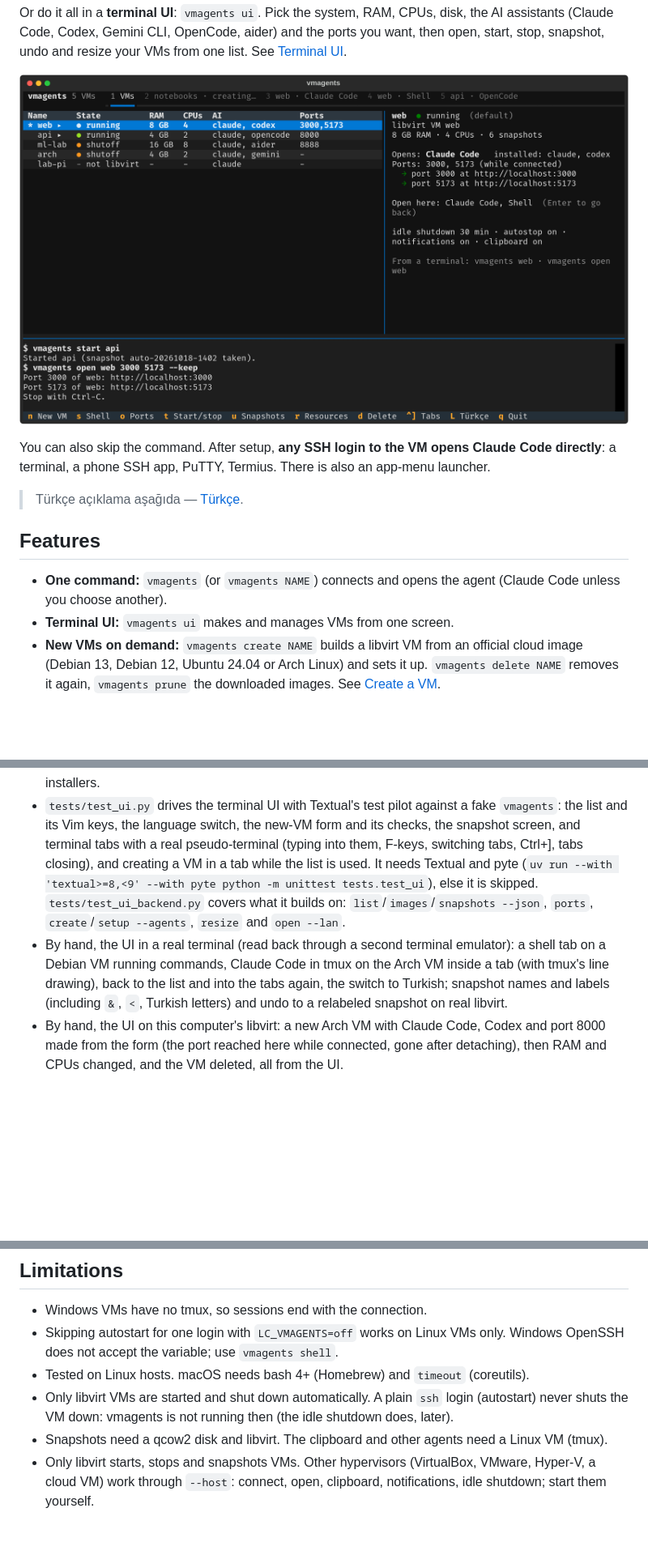
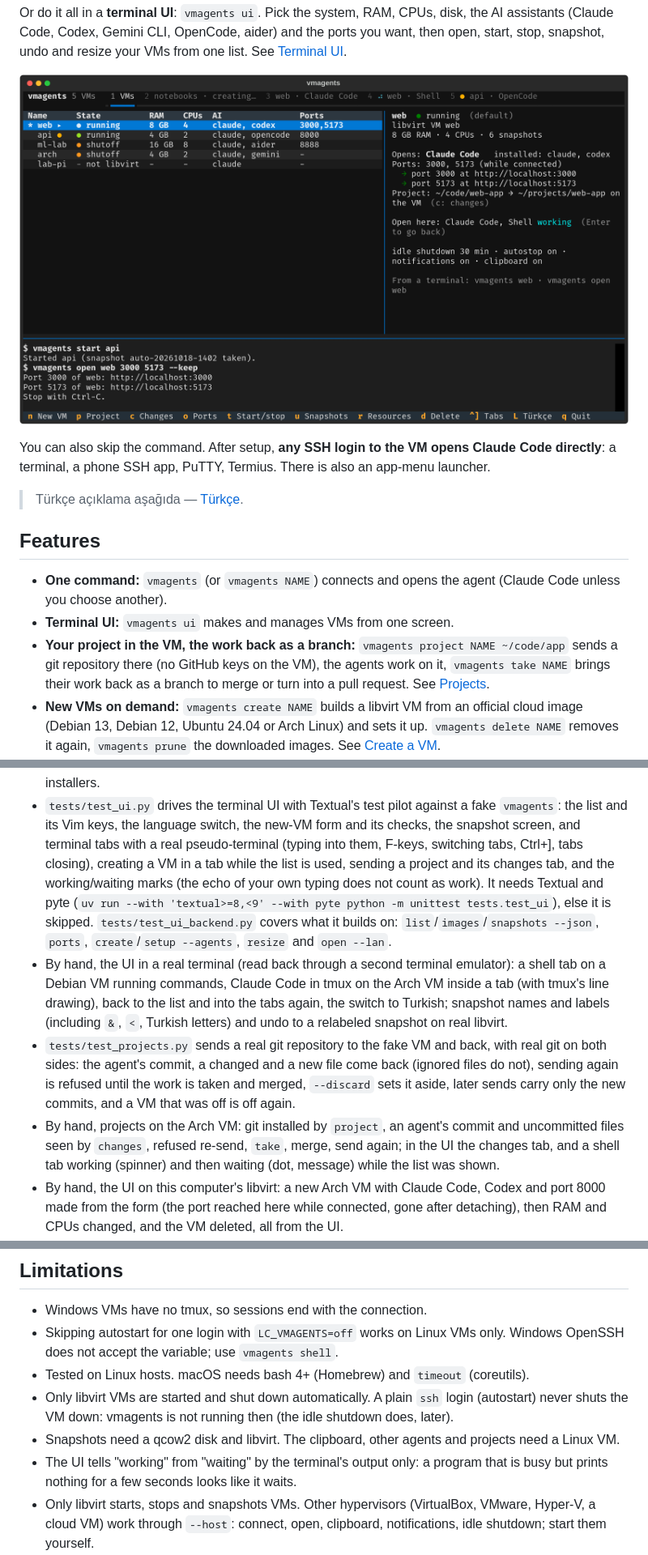
Before and after one commit to 0anes0/vmagents, a Markdown page: README.md, 3 parts joined by grey strips. Shown at 81% size. GitHub-like rendering; pictures changed too: docs/ui.png; blank space fills up the shorter version.

```diff
--- a/README.md
+++ b/README.md
@@ -42,6 +42,10 @@ also an app-menu launcher.
 - **One command:** `vmagents` (or `vmagents NAME`) connects and opens the agent
   (Claude Code unless you choose another).
 - **Terminal UI:** `vmagents ui` makes and manages VMs from one screen.
+- **Your project in the VM, the work back as a branch:** `vmagents project
+  NAME ~/code/app` sends a git repository there (no GitHub keys on the VM),
+  the agents work on it, `vmagents take NAME` brings their work back as a
+  branch to merge or turn into a pull request. See [Projects](#projects).
 - **New VMs on demand:** `vmagents create NAME` builds a libvirt VM from an
   official cloud image (Debian 13, Debian 12, Ubuntu 24.04 or Arch Linux)
   and sets it up.
@@ -623,7 +666,9 @@ python3 -m unittest discover -s tests -t .
   against a fake `vmagents`: the list and its Vim keys, the language switch,
   the new-VM form and its checks, the snapshot screen, and terminal tabs with
   a real pseudo-terminal (typing into them, F-keys, switching tabs, Ctrl+],
-  tabs closing), and creating a VM in a tab while the list is used. It
+  tabs closing), creating a VM in a tab while the list is used, sending a
+  project and its changes tab, and the working/waiting marks (the echo of
+  your own typing does not count as work). It
   needs Textual and pyte (`uv run --with 'textual>=8,<9' --with pyte python -m
   unittest tests.test_ui`), else it is skipped. `tests/test_ui_backend.py` covers what
   it builds on: `list`/`images`/`snapshots --json`, `ports`, `create`/`setup
@@ -634,6 +679,15 @@ python3 -m unittest discover -s tests -t .
   into the tabs again, the switch to Turkish; snapshot names and labels
   (including `&`, `<`, Turkish letters) and undo to a relabeled snapshot on
   real libvirt.
+- `tests/test_projects.py` sends a real git repository to the fake VM and
+  back, with real git on both sides: the agent's commit, a changed and a new
+  file come back (ignored files do not), sending again is refused until the
+  work is taken and merged, `--discard` sets it aside, later sends carry only
+  the new commits, and a VM that was off is off again.
+- By hand, projects on the Arch VM: git installed by `project`, an agent's
+  commit and uncommitted files seen by `changes`, refused re-send, `take`,
+  merge, send again; in the UI the changes tab, and a shell tab working
+  (spinner) and then waiting (dot, message) while the list was shown.
 - By hand, the UI on this computer's libvirt: a new Arch VM with Claude Code,
   Codex and port 8000 made from the form (the port reached here while
   connected, gone after detaching), then RAM and CPUs changed, and the VM
@@ -694,8 +748,11 @@ python3 -m unittest discover -s tests -t .
 - Only libvirt VMs are started and shut down automatically. A plain `ssh`
   login (autostart) never shuts the VM down: vmagents is not running then
   (the idle shutdown does, later).
-- Snapshots need a qcow2 disk and libvirt. The clipboard and other agents
-  need a Linux VM (tmux).
+- Snapshots need a qcow2 disk and libvirt. The clipboard, other agents and
+  projects need a Linux VM.
+- The UI tells "working" from "waiting" by the terminal's output only: a
+  program that is busy but prints nothing for a few seconds looks like it
+  waits.
 - Only libvirt starts, stops and snapshots VMs. Other hypervisors (VirtualBox,
   VMware, Hyper-V, a cloud VM) work through `--host`: connect, open, clipboard,
   notifications, idle shutdown; start them yourself.
```
Also changed, not shown: other parts of README.md (+53 -2 lines), docs/ui-changes.png (added), docs/ui-new.png, docs/ui-session.png, 4 other files.
